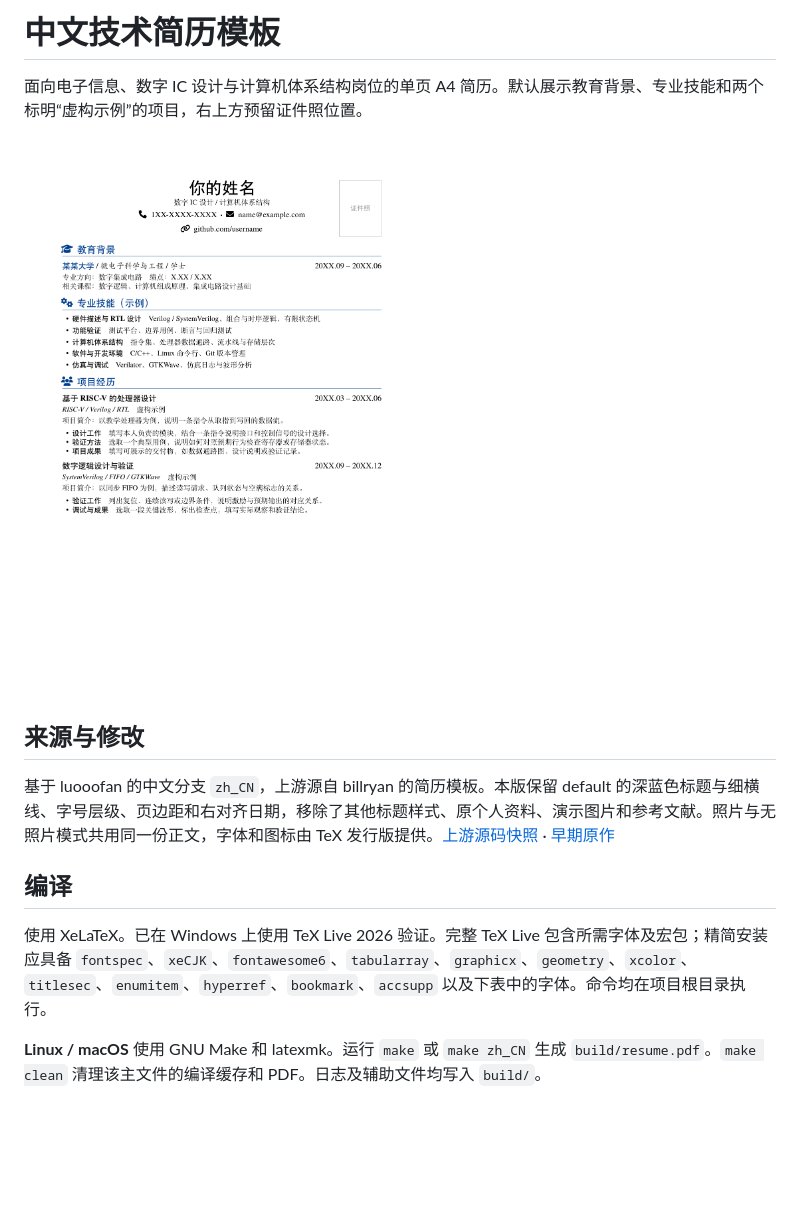
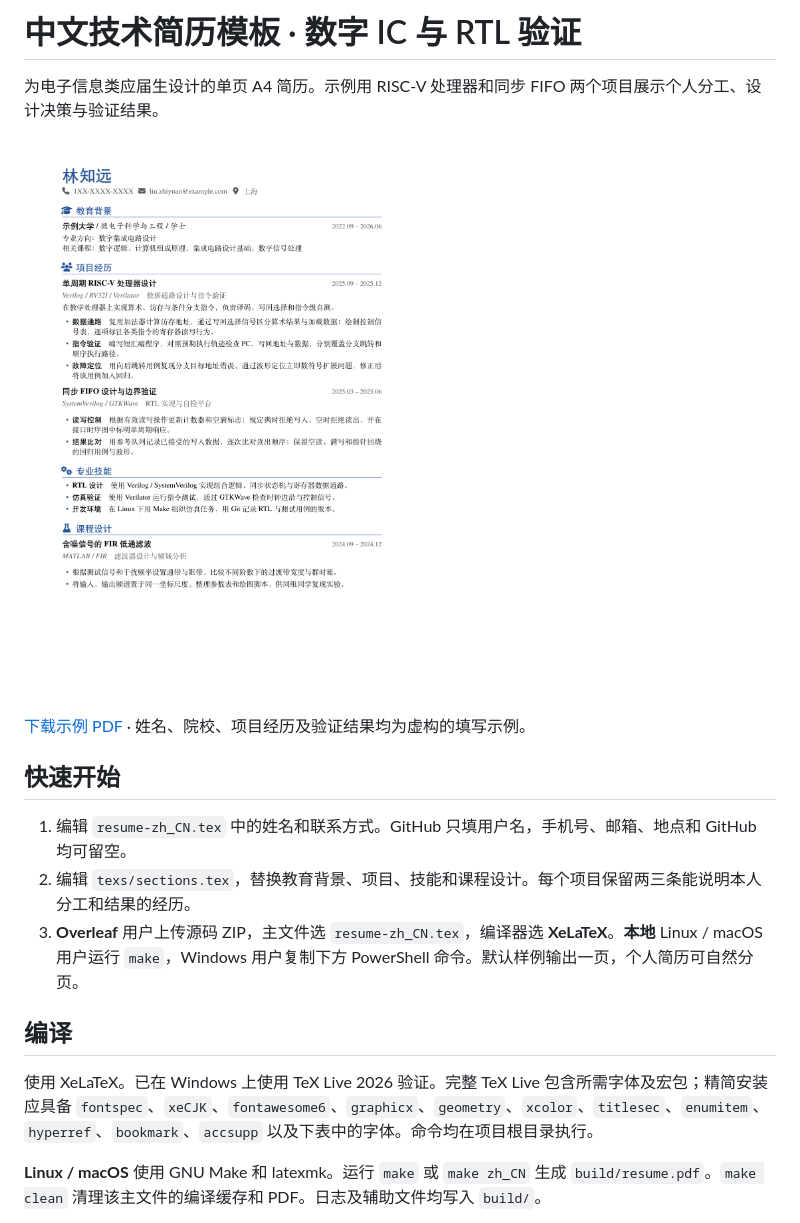
Before and after one commit to Troy0408/latex-resume-template, a Markdown page: README.md, the part around one of its changes. Rendered like a GitHub page; pictures changed too: images/preview.png; blank space fills up the shorter version.

```diff
--- a/README.md
+++ b/README.md
@@ -1,16 +1,20 @@
-# 中文技术简历模板
+# 中文技术简历模板 · 数字 IC 与 RTL 验证
 
-面向电子信息、数字 IC 设计与计算机体系结构岗位的单页 A4 简历。默认展示教育背景、专业技能和两个标明“虚构示例”的项目，右上方预留证件照位置。
+为电子信息类应届生设计的单页 A4 简历。示例用 RISC-V 处理器和同步 FIFO 两个项目展示个人分工、设计决策与验证结果。
 
 ![由默认配置实际编译的简历预览](images/preview.png)
 
-## 来源与修改
+[下载示例 PDF](examples/resume.pdf) · 姓名、院校、项目经历及验证结果均为虚构的填写示例。
 
-基于 luooofan 的中文分支 `zh_CN`，上游源自 billryan 的简历模板。本版保留 default 的深蓝色标题与细横线、字号层级、页边距和右对齐日期，移除了其他标题样式、原个人资料、演示图片和参考文献。照片与无照片模式共用同一份正文，字体和图标由 TeX 发行版提供。[上游源码快照](https://github.com/luooofan/resume/tree/874173fdf343941169e7f673f4344c075fc85422) · [早期原作](https://github.com/billryan/resume)
+## 快速开始
+
+1. 编辑 `resume-zh_CN.tex` 中的姓名和联系方式。GitHub 只填用户名，手机号、邮箱、地点和 GitHub 均可留空。
+2. 编辑 `texs/sections.tex`，替换教育背景、项目、技能和课程设计。每个项目保留两三条能说明本人分工和结果的经历。
+3. **Overleaf** 用户上传源码 ZIP，主文件选 `resume-zh_CN.tex`，编译器选 **XeLaTeX**。**本地** Linux / macOS 用户运行 `make`，Windows 用户复制下方 PowerShell 命令。默认样例输出一页，个人简历可自然分页。
 
 ## 编译
 
-使用 XeLaTeX。已在 Windows 上使用 TeX Live 2026 验证。完整 TeX Live 包含所需字体及宏包；精简安装应具备 `fontspec`、`xeCJK`、`fontawesome6`、`tabularray`、`graphicx`、`geometry`、`xcolor`、`titlesec`、`enumitem`、`hyperref`、`bookmark`、`accsupp` 以及下表中的字体。命令均在项目根目录执行。
+使用 XeLaTeX。已在 Windows 上使用 TeX Live 2026 验证。完整 TeX Live 包含所需字体及宏包；精简安装应具备 `fontspec`、`xeCJK`、`fontawesome6`、`graphicx`、`geometry`、`xcolor`、`titlesec`、`enumitem`、`hyperref`、`bookmark`、`accsupp` 以及下表中的字体。命令均在项目根目录执行。
 
 **Linux / macOS** 使用 GNU Make 和 latexmk。运行 `make` 或 `make zh_CN` 生成 `build/resume.pdf`。`make clean` 清理该主文件的编译缓存和 PDF。日志及辅助文件均写入 `build/`。
 
```
Also changed, not shown: other parts of README.md (+16 -8 lines), 6 other files.
